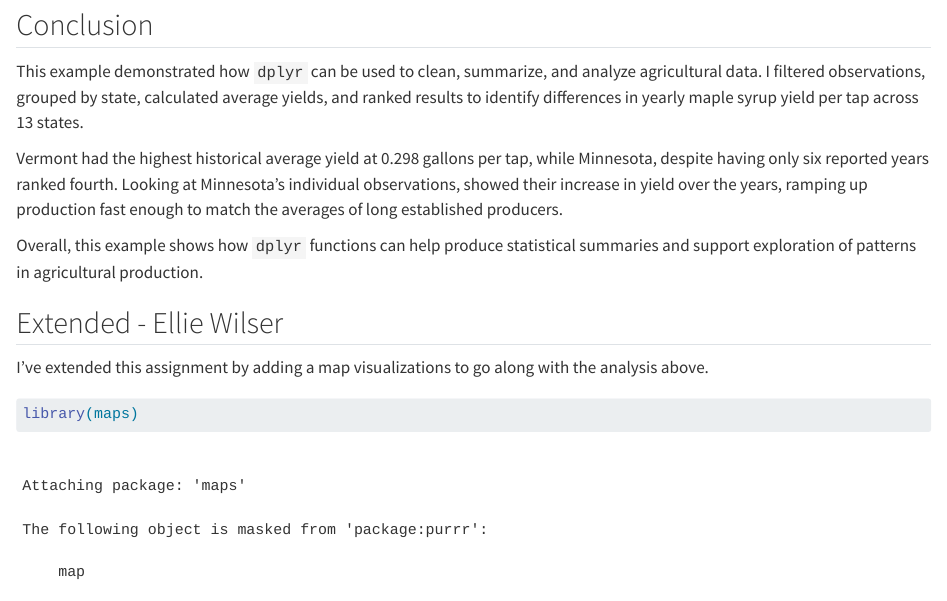
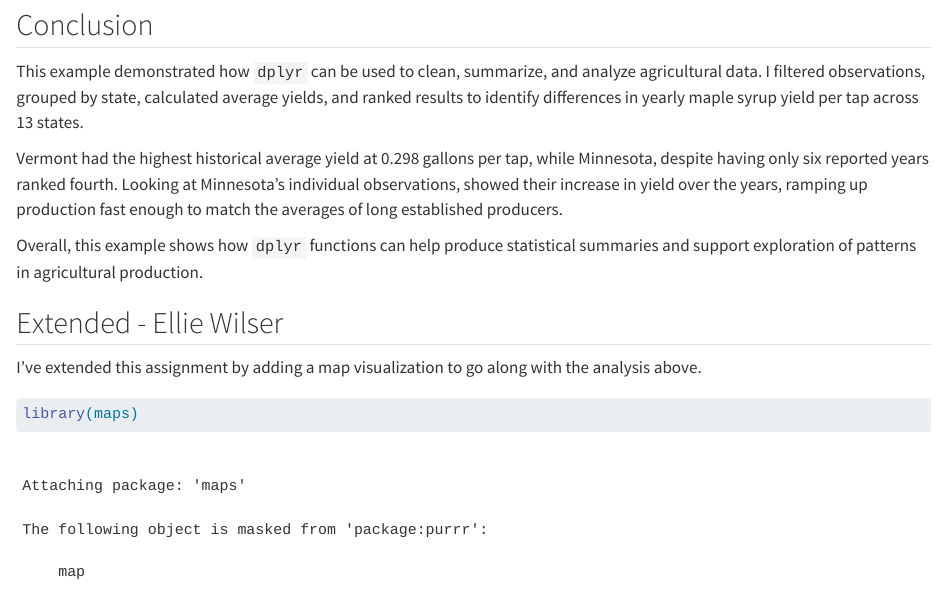
Before and after one commit to acatlin/FALL2026TIDYVERSE, a Quarto document (vignettes/cecilia_d_maple_syrup.qmd): the page in a window 1100 px wide, from 2330 px down. Rendered offline with R 4.5, knitr and Pandoc in place of Quarto, with nearby package versions; some code elsewhere in the file could not run offline; long lines of code are wrapped.

Commit message:
Fixed Error - Ellie Wilser

````diff
--- a/vignettes/cecilia_d_maple_syrup.qmd
+++ b/vignettes/cecilia_d_maple_syrup.qmd
@@ -91,7 +91,7 @@ Overall, this example shows how `dplyr` functions can help produce statistical s
 
 ## Extended - Ellie Wilser
 
-I've extended this assignment by adding a map visualizations to go along with the analysis above.
+I've extended this assignment by adding a map visualization to go along with the analysis above.
 
 ```{r}
 library(maps)
````
